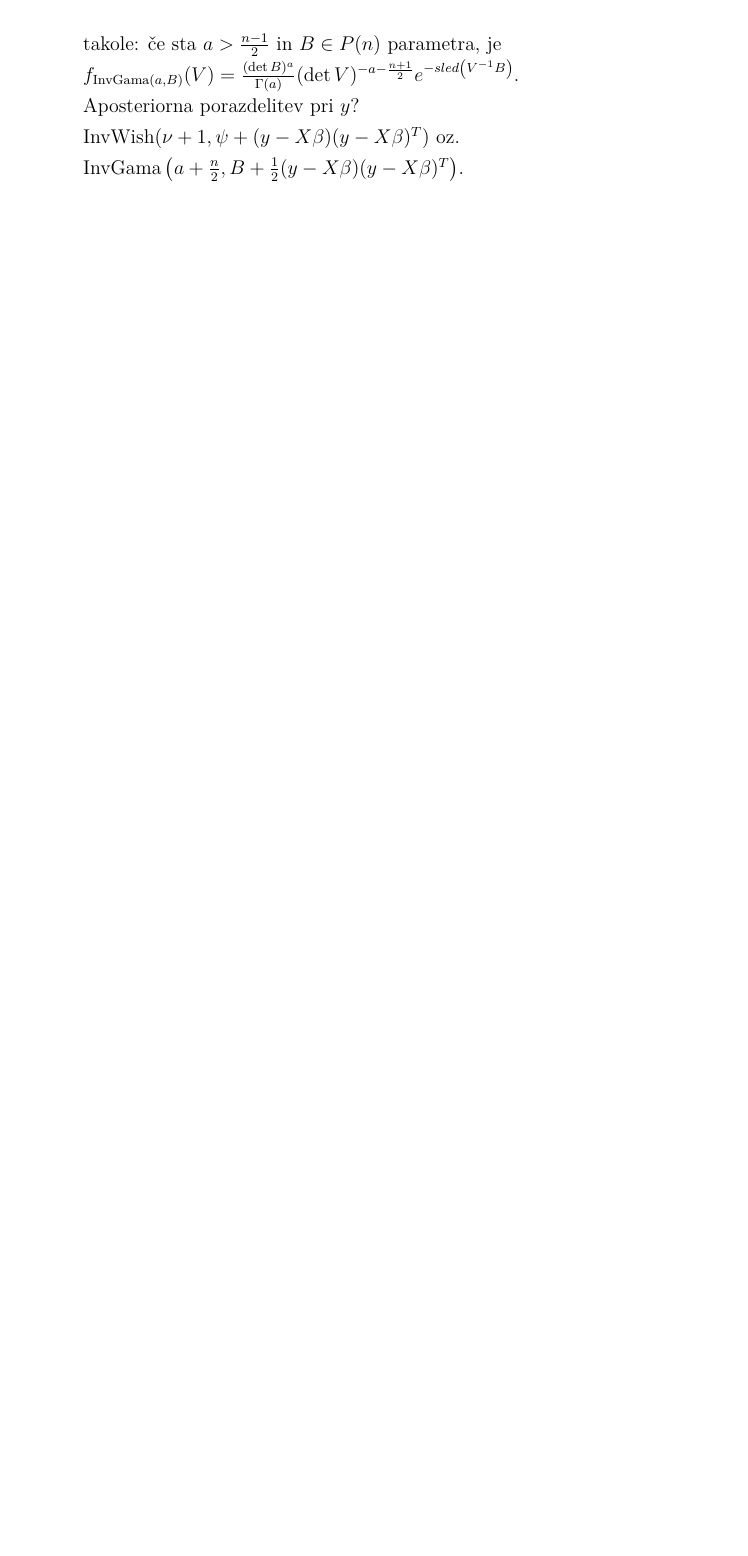
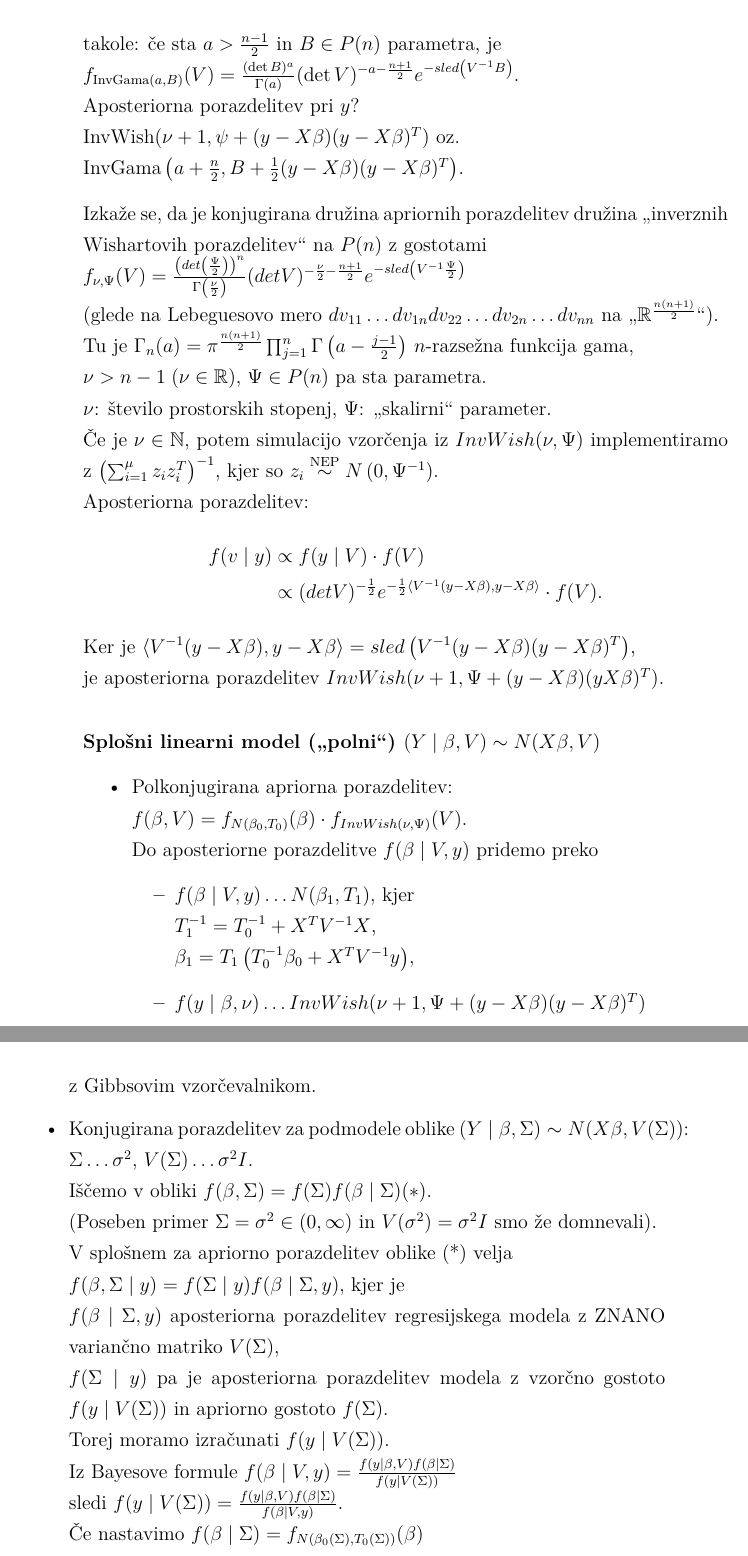
Before and after one commit to Tomaz12345/Bayesova-statistika-zapiski, a LaTeX book (main/Bayesova-statistika-zapiski.tex): part of page 65 of 65 before the commit and two parts of pages 65 and 66 of 67 after it, the two joined at a grey line, cut so that both start at the same text, the shorter picture padded with empty space. Compiled offline with pdfLaTeX.

Commit message:
predavanje 8.1.

```diff
--- a/main/Bayesova-statistika-zapiski.tex
+++ b/main/Bayesova-statistika-zapiski.tex
@@ -2242,3 +2242,55 @@ $\text{InvWish}(\nu+1, \psi + (y - X \beta) (y - X \beta)^T)$ oz. \\
 $\text{InvGama}\left(a + \frac{n}{2}, B + \frac{1}{2} (y - X \beta) (y - X \beta)^T\right)$.
 
 
+% 18. predavanje: 8.1.
+
+Izkaže se, da je konjugirana družina apriornih porazdelitev družina \sn{inverznih
+Wishartovih porazdelitev} na $P(n)$ z gostotami \\
+$f_{\nu, \Psi}(V) = \frac{\left(det \left(\frac{\Psi}{2}\right)\right)^n}{\Gamma\left(\frac{\nu}{2}\right)}
+(det V)^{-\frac{\nu}{2} - \frac{n+1}{2}} e^{-sled\left(V^{-1} \frac{\Psi}{2}\right)}$ \\
+(glede na Lebeguesovo mero $dv_{11} \dots dv_{1n} dv_{22} \dots dv_{2n} \dots dv_{nn}$
+na \sn{$\R^{\frac{n(n+1)}{2}}}$). \\
+Tu je $\Gamma_n(a) = \pi^{\frac{n(n+1)}{2}} \prod_{j=1}^n \Gamma\left(a - \frac{j-1}{2}\right)$
+$n$-razsežna funkcija gama, \\
+$\nu > n-1 \; (\nu \in \R)$, $\Psi \in P(n)$ pa sta parametra. \\
+$\nu$: število prostorskih stopenj, $\Psi$: \sn{skalirni} parameter. \\
+Če je $\nu \in \N$, potem simulacijo vzorčenja iz $InvWish(\nu, \Psi)$ implementiramo z
+$\left(\sum_{i=1}^{\mu} z_i z_i^T\right)^{-1}$, kjer so $z_i \stackrel{\text{NEP}}{\sim} N\left(0, \Psi^{-1}\right)$. \\
+Aposteriorna porazdelitev:
+\begin{align*}
+    f(v \mid y) &\propto f(y \mid V) \cdot f(V) \\
+    &\propto (det V)^{-\frac{1}{2}} e^{-\frac{1}{2} \langle V^{-1} (y - X\beta), y - X\beta \rangle} \cdot f(V).
+\end{align*}
+Ker je $\langle V^{-1} (y - X \beta), y - X \beta \rangle = sled \left(V^{-1} (y - X\beta) (y - X\beta)^T\right)$, \\
+je aposteriorna porazdelitev $InvWish(\nu + 1, \Psi + (y - X\beta) (y  X\beta)^T)$.
+
+\subsubsection{Splošni linearni model (\sn{polni}) $(Y \mid \beta, V) \sim N(X\beta, V)$}
+
+\begin{itemize}
+    \item Polkonjugirana apriorna porazdelitev: \\
+        $f(\beta, V) = f_{N(\beta_0, T_0)}(\beta) \cdot f_{InvWish(\nu, \Psi)}(V)$. \\
+        Do aposteriorne porazdelitve $f(\beta \mid V, y)$ pridemo preko
+        \begin{itemize}
+            \item $f(\beta \mid V, y) \dots N(\beta_1, T_1)$, kjer \\
+                $T_1^{-1} = T_0^{-1} + X^T V^{-1} X$, \\
+                $\beta_1 = T_1 \left(T_0^{-1} \beta_0 + X^T V^{-1} y\right)$,
+            \item $f(y \mid \beta, \nu) \dots InvWish(\nu + 1, \Psi + (y - X\beta) (y - X\beta)^T)$
+        \end{itemize}
+        z Gibbsovim vzorčevalnikom.
+    \item Konjugirana porazdelitev za podmodele oblike $(Y \mid \beta, \Sigma) \sim N(X\beta,  V(\Sigma))$: \\
+        $\Sigma \dots \sigma^2$, $V(\Sigma) \dots \sigma^2 I$. \\
+        Iščemo v obliki $f(\beta, \Sigma) = f(\Sigma) f(\beta \mid \Sigma) (*)$. \\
+        (Poseben primer $\Sigma = \sigma^2 \in (0, \infty)$ in $V(\sigma^2) = \sigma^2 I$ smo že domnevali). \\
+        V splošnem za apriorno porazdelitev oblike (*) velja \\
+        $f(\beta, \Sigma \mid y) = f(\Sigma \mid y) f(\beta \mid \Sigma, y)$, kjer je \\
+        $f(\beta \mid \Sigma, y)$ aposteriorna porazdelitev regresijskega modela
+        z ZNANO variančno matriko $V(\Sigma)$, \\
+        $f(\Sigma \mid y)$ pa je aposteriorna porazdelitev modela z vzorčno gostoto $f(y \mid V(\Sigma))$
+        in apriorno gostoto $f(\Sigma)$. \\
+        Torej moramo izračunati $f(y \mid V(\Sigma))$. \\
+        Iz Bayesove formule $f(\beta \mid V, y) = \frac{f(y \mid \beta, V) f(\beta \mid \Sigma)}{f(y \mid V(\Sigma))}$ \\
+        sledi $f(y \mid V(\Sigma)) = \frac{f(y \mid \beta, V) f(\beta \mid \Sigma)}{f(\beta \mid V, y)}$. \\
+        Če nastavimo $f(\beta \mid \Sigma) = f_{N(\beta_0(\Sigma), T_0(\Sigma))}(\beta)$ \\
+        in uporabimo znano formulo za $f(\beta \mid V, y) = f_{N(\beta_1(\dots), T_1(\dots))}(\beta)$, \\
+        sledi
+        \begin{align*}
```
Also changed, not shown: main/Bayesova-statistika-zapiski.pdf, main/Bayesova-statistika-zapiski.tex (39 more changed lines).
